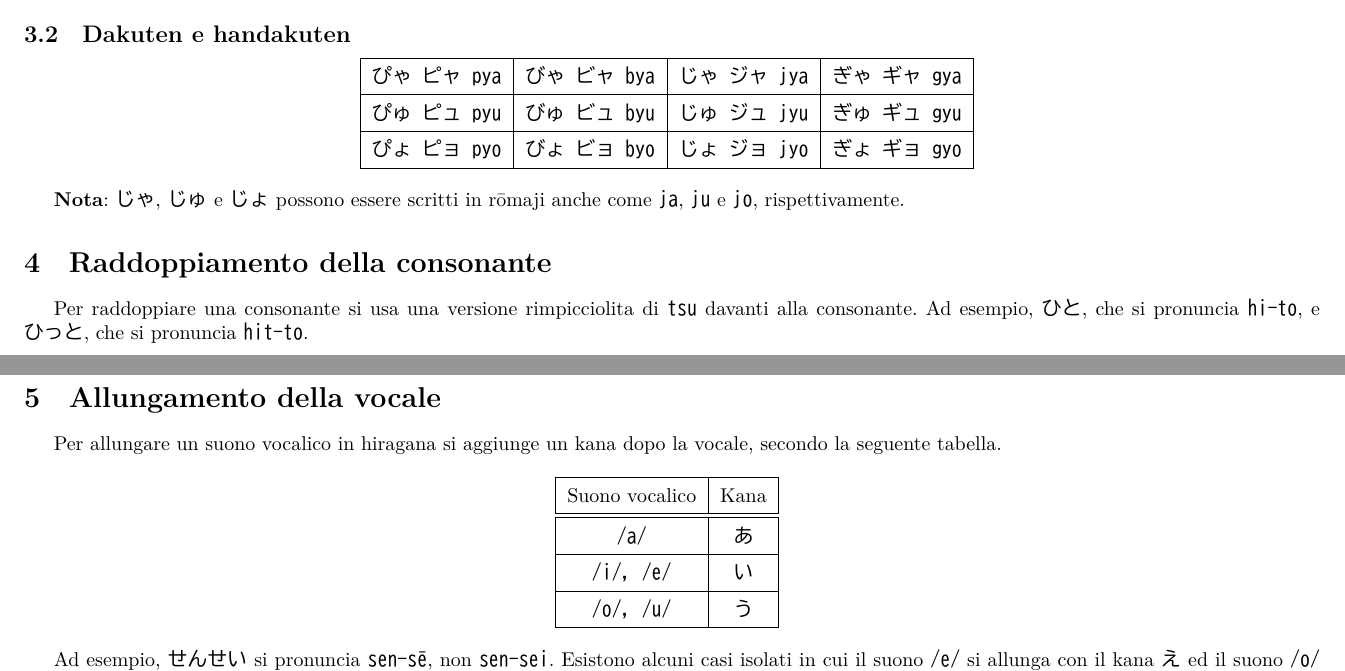
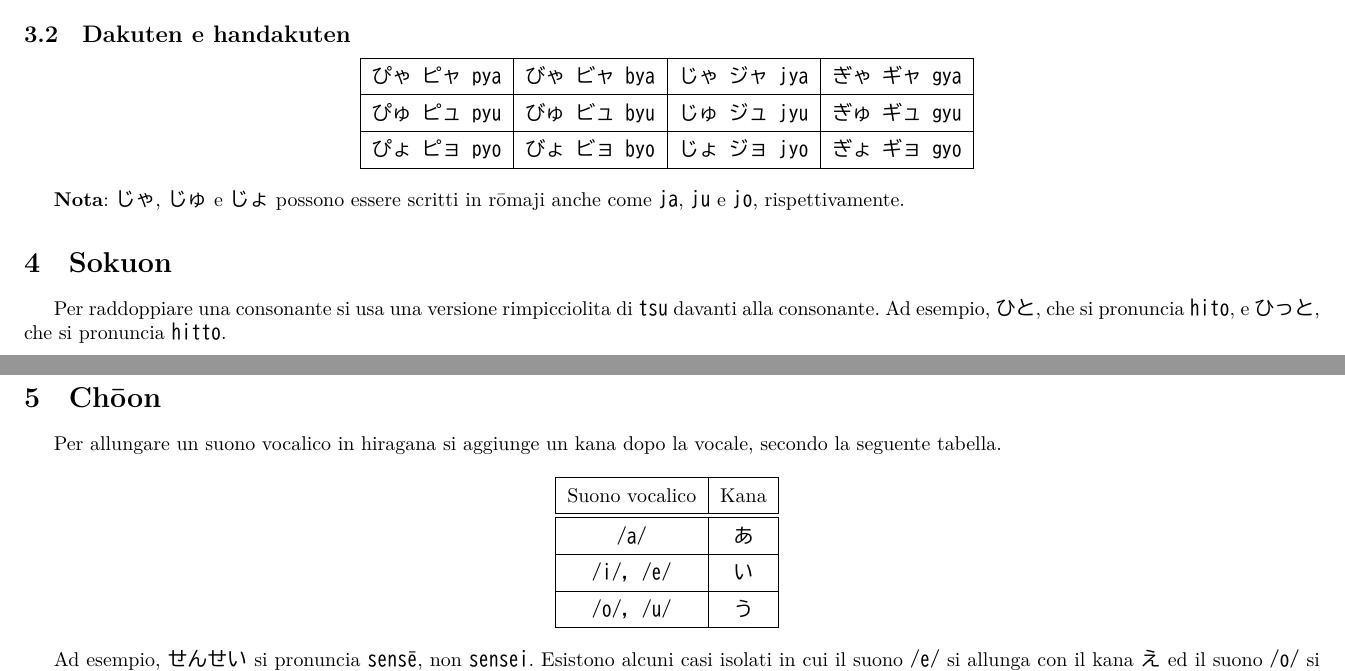
Before and after one commit to laughinginloud/appuntiGiapponese, a LaTeX document (1_hiraganaKatakana/1-hiraganaKatakana.tex): two parts of pages 2 and 3 of 3, joined at a grey line, cut so that both start at the same text. The pictures show the PDF file 1_hiraganaKatakana/1-hiraganaKatakana.pdf that the author committed with the source.

Commit message:
Precisazioni

```diff
--- a/1_hiraganaKatakana/1-hiraganaKatakana.tex
+++ b/1_hiraganaKatakana/1-hiraganaKatakana.tex
@@ -111,6 +111,6 @@
             \textbf{Nota}: \textjapanese{じゃ}, \textjapanese{じゅ} e \textjapanese{じょ} possono essere scritti in rōmaji
             anche come \textjapanese{ja}, \textjapanese{ju} e \textjapanese{jo}, rispettivamente.
 
-    \section{Raddoppiamento della consonante}
+    \section{Sokuon}
 
         Per raddoppiare una consonante si usa una versione rimpicciolita di \textjapanese{tsu} davanti alla consonante.
@@ -118,7 +118,7 @@
 
     \newpage
 
-    \section{Allungamento della vocale}
+    \section{Chōon}
 
         Per allungare un suono vocalico in hiragana si aggiunge un kana dopo la vocale, secondo la seguente tabella.
 
```
Also changed, not shown: 1_hiraganaKatakana/1-hiraganaKatakana.pdf, 1_hiraganaKatakana/1-hiraganaKatakana.tex (6 more changed lines).
